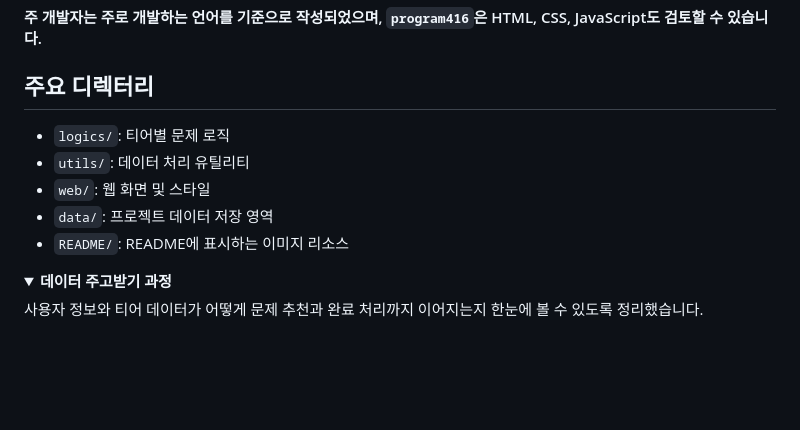
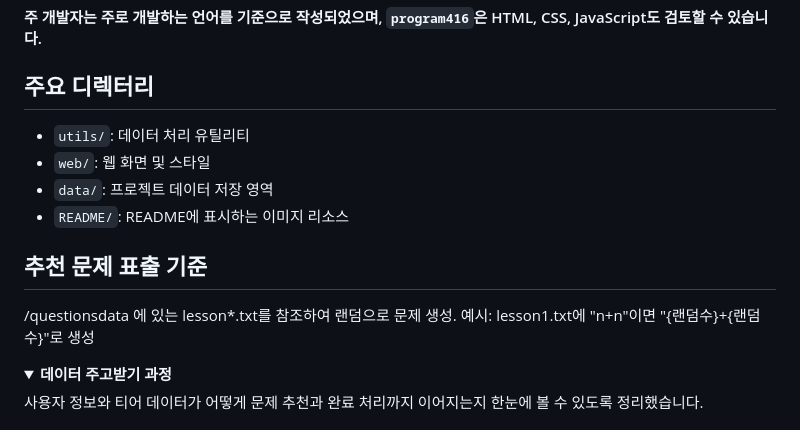
Before and after one commit to program416/MathQuestion-to-User, a Markdown page: README.md, the part around one of its changes. GitHub-like rendering; folded sections open; blank space fills up the shorter version.

Commit message:
추천문제 표출기준

```diff
--- a/README.md
+++ b/README.md
@@ -78,11 +78,13 @@
 <h4>주 개발자는 주로 개발하는 언어를 기준으로 작성되었으며, <code>program416</code>은 HTML, CSS, JavaScript도 검토할 수 있습니다.</h4>
 
 ## 주요 디렉터리
-- `logics/`: 티어별 문제 로직
 - `utils/`: 데이터 처리 유틸리티
 - `web/`: 웹 화면 및 스타일
 - `data/`: 프로젝트 데이터 저장 영역
 - `README/`: README에 표시하는 이미지 리소스
 
+## 추천 문제 표출 기준
+/questionsdata 에 있는 lesson*.txt를 참조하여 랜덤으로 문제 생성.
+예시: lesson1.txt에 "n+n"이면 "{랜덤수}+{랜덤수}"로 생성
 </details>
 
```
Also changed, not shown: other parts of README.md (+1 -1 lines).
